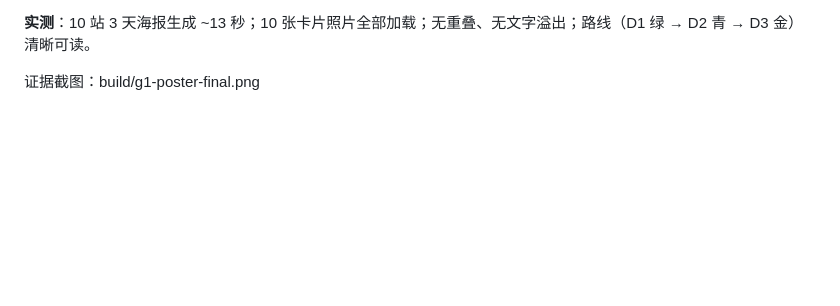
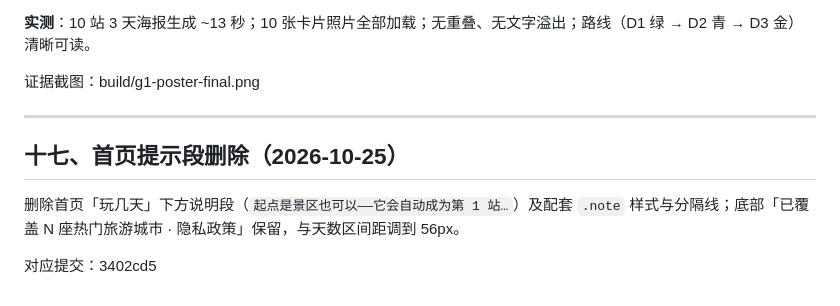
Before and after one commit to Guan0909/ddlt-web, a Markdown page: docs/ui-ux-review.md, the part around the change. GitHub-like rendering; blank space fills up the shorter version.

Commit message:
docs: 首页提示段删除记录

```diff
--- a/docs/ui-ux-review.md
+++ b/docs/ui-ux-review.md
@@ -404,3 +404,11 @@
 **实测**：10 站 3 天海报生成 ~13 秒；10 张卡片照片全部加载；无重叠、无文字溢出；路线（D1 绿 → D2 青 → D3 金）清晰可读。
 
 证据截图：build/g1-poster-final.png
+
+---
+
+## 十七、首页提示段删除（2026-10-25）
+
+删除首页「玩几天」下方说明段（`起点是景区也可以——它会自动成为第 1 站…`）及配套 `.note` 样式与分隔线；底部「已覆盖 N 座热门旅游城市 · 隐私政策」保留，与天数区间距调到 56px。
+
+对应提交：3402cd5
```
